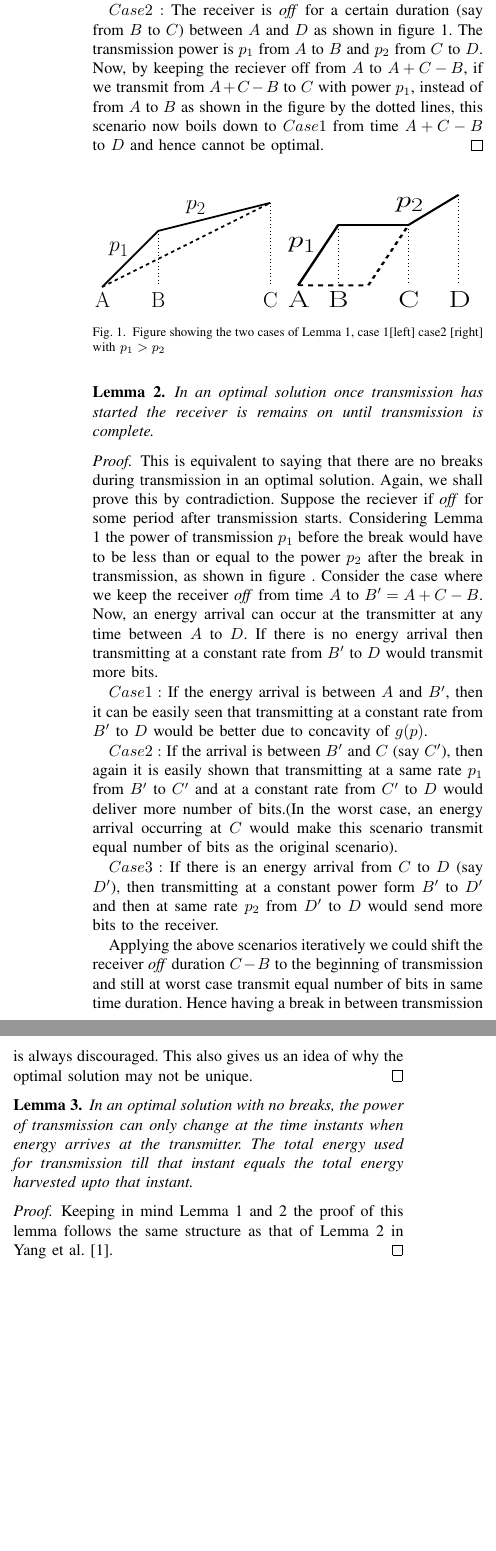
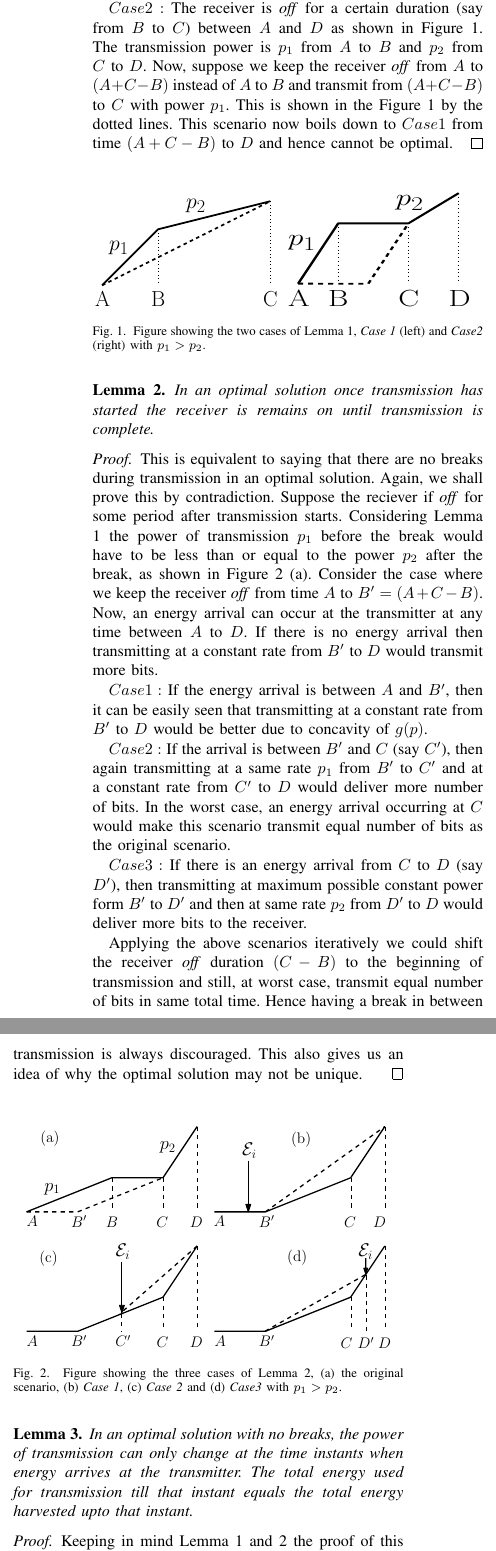
Before and after one commit to wade1990/energy-harvesting, a LaTeX paper (main.tex, which reads propositions.tex): two parts of the columns of page 2 of 6 before the commit and two parts of the columns of page 2 of 7 after it, joined at a grey line, cut so that both start at the same text, the shorter picture padded with empty space. Compiled offline with pdfLaTeX.

Commit message:
added diagrams for lemma 2 and Theorem 1

```diff
--- a/propositions.tex
+++ b/propositions.tex
@@ -14,7 +14,7 @@ $Case 1:$ Assume that the power of transmission is $p_1$ from time $A$ to $B$ an
 \end{align}
-As we can transmit more number of bits during $C-A$ with power $p'$ we can save on the total transmission time since we would have lesser number of bits left to transmit after time $C$. Hence this case cannot be optimal.
+As we can transmit more number of bits during $(C-A)$ with power $p'$ we can save on the total transmission time since we would have less number of bits left to transmit after time $C$. Hence this case cannot be optimal.
 
-$Case 2:$ The receiver is \textit{off} for a certain duration (say from $B$ to $C$) between $A$ and $D$ as shown in figure \ref{Lemma1}. The transmission power is $p_1$ from $A$ to $B$ and $p_2$ from $C$ to $D$. Now, by keeping the reciever off from $A$ to $A+C-B$, if we transmit from $A+C-B$ to $C$ with power $p_1$, instead of from $A$ to $B$ as shown in the figure by the dotted lines, this scenario now boils down to $Case 1$ from time $A+C-B$ to $D$ and hence cannot be optimal.
+$Case 2:$ The receiver is \textit{off} for a certain duration (say from $B$ to $C$) between $A$ and $D$ as shown in Figure \ref{Lemma1}. The transmission power is $p_1$ from $A$ to $B$ and $p_2$ from $C$ to $D$. Now, suppose we keep the receiver \textit{off} from $A$ to $(A+C-B)$ instead of $A$ to $B$ and transmit from $(A+C-B)$ to $C$ with power $p_1$.  This is shown in the Figure \ref{Lemma1} by the dotted lines. This scenario now boils down to $Case 1$ from time $(A+C-B)$ to $D$ and hence cannot be optimal.
 \end{proof}
 
 \begin{figure}[htb]
@@ -26,7 +26,7 @@ $Case 2:$ The receiver is \textit{off} for a certain duration (say from $B$ to $
   \centering
   \centerline{\includegraphics[width=4cm,height=25mm]{Lemma1_case2.pdf}}
 \end{minipage}
-\caption{Figure showing the two cases of Lemma 1, case 1[left] case2 [right] with $p_1>p_2$}
+\caption{Figure showing the two cases of Lemma \ref{lemma_increasing_power}, \textit{Case 1} (left)  and \textit{Case2} (right) with $p_1>p_2$.}
 \label{Lemma1}
 \end{figure}
 
@@ -34,21 +34,28 @@ $Case 2:$ The receiver is \textit{off} for a certain duration (say from $B$ to $
 In an optimal solution once transmission has started the receiver is remains \textit{on} until transmission is complete. \label{lemma_nobreaks}
 \end{lemma}
 \begin{proof}
-This is equivalent to saying that there are no breaks during transmission in an optimal solution. Again, we shall prove this by contradiction. Suppose the reciever if \textit{off} for some period after transmission starts. Considering Lemma \ref{lemma_increasing_power} the power of transmission $p_1$ before the break would have to be less than or equal to the power $p_2$ after the break in transmission, as shown in figure . Consider the case where we keep the receiver \textit{off} from time $A$ to $B'=A+C-B$. Now, an energy arrival can occur at the transmitter at any time between $A$ to $D$. If there is no energy arrival then transmitting at a constant rate from $B'$ to $D$ would transmit more bits.
+This is equivalent to saying that there are no breaks during transmission in an optimal solution. Again, we shall prove this by contradiction. Suppose the reciever if \textit{off} for some period after transmission starts. Considering Lemma \ref{lemma_increasing_power} the power of transmission $p_1$ before the break would have to be less than or equal to the power $p_2$ after the break, as shown in Figure \ref{Lemma2_figure} (a). Consider the case where we keep the receiver \textit{off} from time $A$ to $B'=(A+C-B)$. Now, an energy arrival can occur at the transmitter at any time between $A$ to $D$. If there is no energy arrival then transmitting at a constant rate from $B'$ to $D$ would transmit more bits.
 
 $Case 1:$ If the energy arrival is between $A$ and $B'$, then it can be easily seen that transmitting at a constant rate from $B'$ to $D$ would be better due to concavity of $g(p)$.
 
-$Case 2:$ If the arrival is between $B'$ and $C$ (say $C'$), then again it is easily shown that transmitting at a same rate $p_1$ from $B'$ to $C'$ and  at a constant rate from $C'$ to $D$ would deliver more number of bits.(In the worst case, an energy arrival occurring at $C$ would make this scenario transmit equal number of bits as the original scenario).
+$Case 2:$ If the arrival is between $B'$ and $C$ (say $C'$), then again transmitting at a same rate $p_1$ from $B'$ to $C'$ and  at a constant rate from $C'$ to $D$ would deliver more number of bits. In the worst case, an energy arrival occurring at $C$ would make this scenario transmit equal number of bits as the original scenario.
 
-$Case 3:$ If there is an energy arrival from $C$ to $D$ (say $D'$), then transmitting at a constant power form $B'$ to $D'$ and then at same rate $p_2$ from $D'$ to $D$ would send more bits to the receiver.
+$Case 3:$ If there is an energy arrival from $C$ to $D$ (say $D'$), then transmitting at maximum possible constant power form $B'$ to $D'$ and then at same rate $p_2$ from $D'$ to $D$ would deliver more bits to the receiver.
 
-Applying the above scenarios iteratively we could shift the receiver \textit{off} duration $C-B$ to the beginning of transmission and still at worst case transmit equal number of bits in same time duration. Hence having a break in between transmission is always discouraged. This also gives us an idea of why the optimal solution may not be unique.
+Applying the above scenarios iteratively we could shift the receiver \textit{off} duration $(C-B)$ to the beginning of transmission and still, at worst case, transmit equal number of bits in same total time. Hence having a break in between transmission is always discouraged. This also gives us an idea of why the optimal solution may not be unique.
 \end{proof}
+
+\begin{figure}[htb]
+\centering
+\centerline{\includegraphics[width=8cm]{Lemma2.pdf}}
+\caption{Figure showing the three cases of Lemma \ref{lemma_nobreaks}, (a) the original scenario, (b) \textit{Case 1}, (c) \textit{Case 2} and (d) \textit{Case3} with $p_1>p_2$.}
+\label{Lemma2_figure}
+\end{figure}
 
 \begin{lemma}
 In an optimal solution with no breaks, the power of transmission can only change at the time instants when energy arrives at the transmitter. The total energy used for transmission till that instant equals the total energy harvested upto that instant.
 \label{lemma_energy_consumed}
 \end{lemma}
 \begin{proof}
-Keeping in mind Lemma \ref{lemma_increasing_power} and \ref{lemma_nobreaks} the proof of this lemma follows the same structure as that of Lemma 2 in Yang et al. \cite{Yang}.
+Keeping in mind Lemma \ref{lemma_increasing_power} and \ref{lemma_nobreaks} the proof of this Lemma follows from Lemma 2 in \cite{Yang}.
 \end{proof}
```
Also changed, not shown: Algo1_proof.tex (+17 -10 lines), Notations.tex (+1 -1 lines), Lemma2.pdf (added), Theorem1_sufficient.pdf (added), propositions.tex (4 more changed lines).
